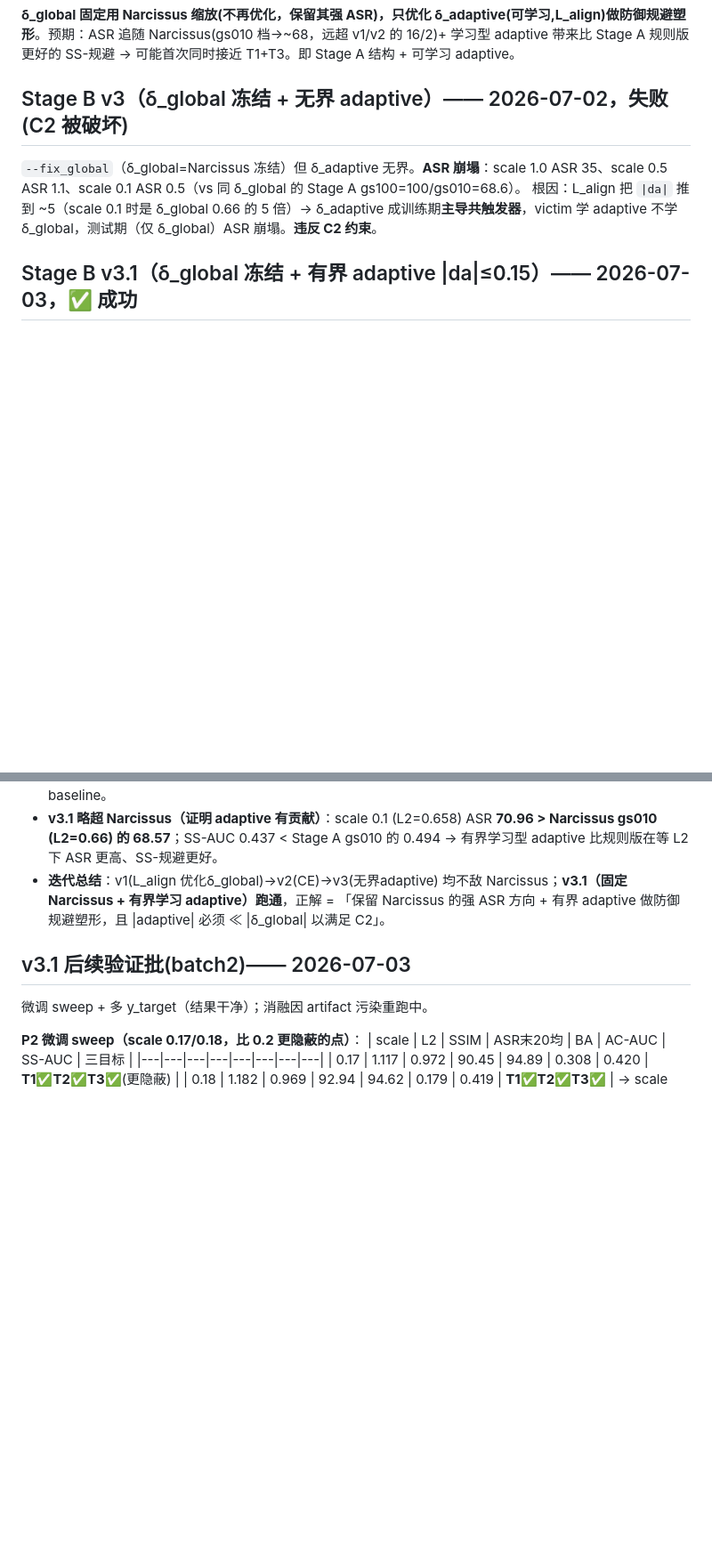
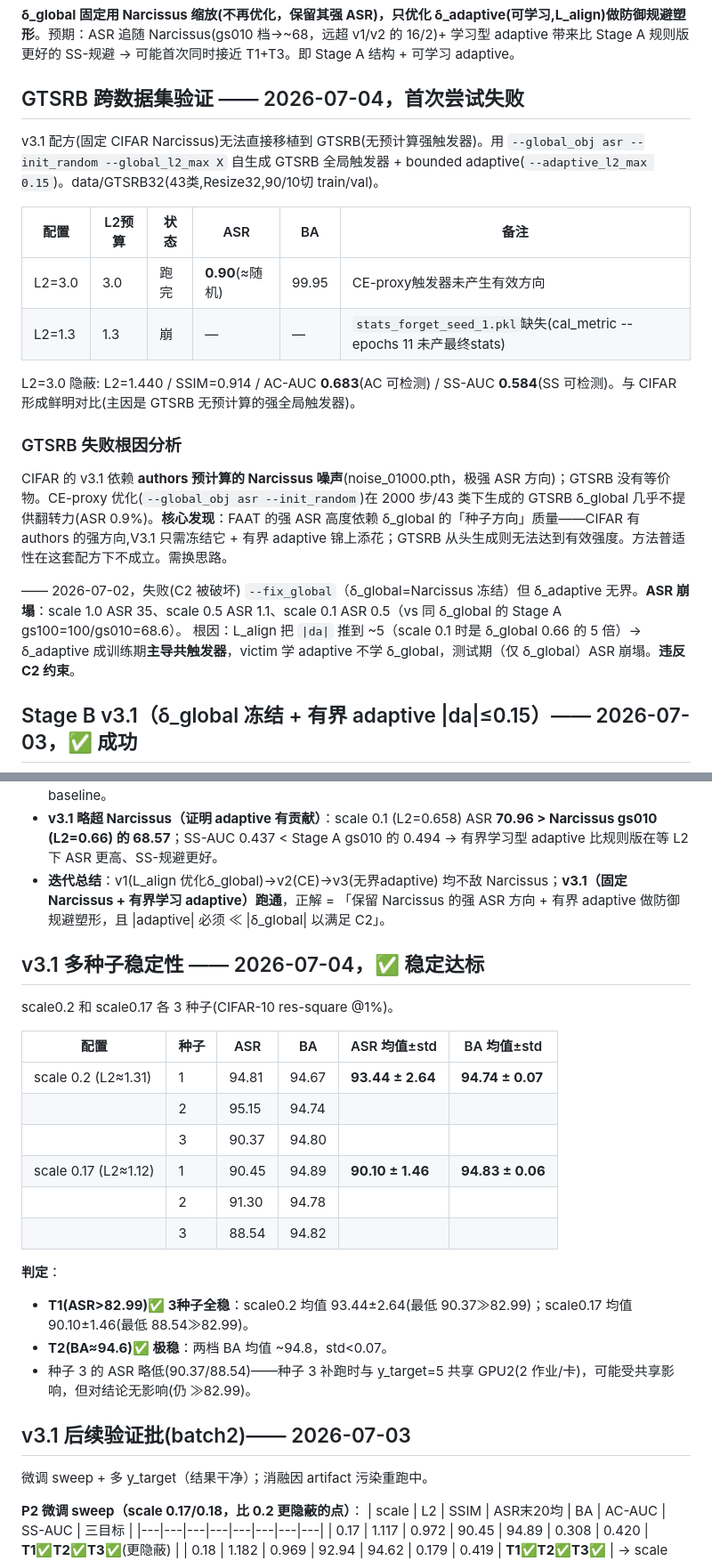
Before and after one commit to ByteTitan-star/faat, a Markdown page: docs/FAAT-EXPERIMENTS.md, 2 parts joined by grey strips. Shown at 89% size. GitHub-like rendering; blank space fills up the shorter version.

Commit message:
v3.1 多种子稳定性: scale0.2 ASR93.44±2.64 / scale0.17 ASR90.10±1.46, 3种子全达标

```diff
--- a/docs/FAAT-EXPERIMENTS.md
+++ b/docs/FAAT-EXPERIMENTS.md
@@ -101,7 +101,20 @@ ASR=PoisonACC，BA=CleanACC，取末20 epoch 均（同 result_all.md 口径）
 ### v3 方向（基于三轮发现的正解）
 **δ_global 固定用 Narcissus 缩放(不再优化，保留其强 ASR)，只优化 δ_adaptive(可学习,L_align)做防御规避塑形**。预期：ASR 追随 Narcissus(gs010 档→~68，远超 v1/v2 的 16/2)+ 学习型 adaptive 带来比 Stage A 规则版更好的 SS-规避 → 可能首次同时接近 T1+T3。即 Stage A 结构 + 可学习 adaptive。
 
-## Stage B v3（δ_global 冻结 + 无界 adaptive）—— 2026-07-02，失败(C2 被破坏)
+## GTSRB 跨数据集验证 —— 2026-07-04，首次尝试失败
+v3.1 配方(固定 CIFAR Narcissus)无法直接移植到 GTSRB(无预计算强触发器)。用 `--global_obj asr --init_random --global_l2_max X` 自生成 GTSRB 全局触发器 + bounded adaptive(`--adaptive_l2_max 0.15`)。data/GTSRB32(43类,Resize32,90/10切 train/val)。
+
+| 配置 | L2预算 | 状态 | ASR | BA | 备注 |
+|---|---|---|---|---|---|
+| L2=3.0 | 3.0 | 跑完 | **0.90**(≈随机) | 99.95 | CE-proxy触发器未产生有效方向 |
+| L2=1.3 | 1.3 | 崩 | — | — | `stats_forget_seed_1.pkl`缺失(cal_metric --epochs 11 未产最终stats) |
+
+L2=3.0 隐蔽: L2=1.440 / SSIM=0.914 / AC-AUC **0.683**(AC 可检测) / SS-AUC **0.584**(SS 可检测)。与 CIFAR 形成鲜明对比(主因是 GTSRB 无预计算的强全局触发器)。
+
+### GTSRB 失败根因分析
+CIFAR 的 v3.1 依赖 **authors 预计算的 Narcissus 噪声**(noise_01000.pth，极强 ASR 方向)；GTSRB 没有等价物。CE-proxy 优化(`--global_obj asr --init_random`)在 2000 步/43 类下生成的 GTSRB δ_global 几乎不提供翻转力(ASR 0.9%)。**核心发现**：FAAT 的强 ASR 高度依赖 δ_global 的「种子方向」质量——CIFAR 有 authors 的强方向,V3.1 只需冻结它 + 有界 adaptive 锦上添花；GTSRB 从头生成则无法达到有效强度。方法普适性在这套配方下不成立。需换思路。
+
+—— 2026-07-02，失败(C2 被破坏)
 `--fix_global`（δ_global=Narcissus 冻结）但 δ_adaptive 无界。**ASR 崩塌**：scale 1.0 ASR 35、scale 0.5 ASR 1.1、scale 0.1 ASR 0.5（vs 同 δ_global 的 Stage A gs100=100/gs010=68.6）。
 根因：L_align 把 `|da|` 推到 ~5（scale 0.1 时是 δ_global 0.66 的 5 倍）→ δ_adaptive 成训练期**主导共触发器**，victim 学 adaptive 不学 δ_global，测试期（仅 δ_global）ASR 崩塌。**违反 C2 约束**。
 
@@ -123,6 +136,23 @@ ASR=PoisonACC，BA=CleanACC，取末20 epoch 均（同 result_all.md 口径）
 - **scale 0.15 卡在临界**：ASR 82.92 ≈ 82.99（差 0.07），更隐蔽(L2 0.99/SSIM 0.978)但 ASR 刚够 baseline。
 - **v3.1 略超 Narcissus（证明 adaptive 有贡献）**：scale 0.1 (L2=0.658) ASR **70.96 > Narcissus gs010 (L2=0.66) 的 68.57**；SS-AUC 0.437 < Stage A gs010 的 0.494 → 有界学习型 adaptive 比规则版在等 L2 下 ASR 更高、SS-规避更好。
 - **迭代总结**：v1(L_align 优化δ_global)→v2(CE)→v3(无界adaptive) 均不敌 Narcissus；**v3.1（固定 Narcissus + 有界学习 adaptive）跑通**，正解 = 「保留 Narcissus 的强 ASR 方向 + 有界 adaptive 做防御规避塑形，且 |adaptive| 必须 ≪ |δ_global| 以满足 C2」。
+
+## v3.1 多种子稳定性 —— 2026-07-04，✅ 稳定达标
+scale0.2 和 scale0.17 各 3 种子(CIFAR-10 res-square @1%)。
+
+| 配置 | 种子 | ASR | BA | ASR 均值±std | BA 均值±std |
+|---|---|---|---|---|---|
+| scale 0.2 (L2≈1.31) | 1 | 94.81 | 94.67 | **93.44 ± 2.64** | **94.74 ± 0.07** |
+| | 2 | 95.15 | 94.74 | | |
+| | 3 | 90.37 | 94.80 | | |
+| scale 0.17 (L2≈1.12) | 1 | 90.45 | 94.89 | **90.10 ± 1.46** | **94.83 ± 0.06** |
+| | 2 | 91.30 | 94.78 | | |
+| | 3 | 88.54 | 94.82 | | |
+
+**判定**：
+- **T1(ASR>82.99)✅ 3种子全稳**：scale0.2 均值 93.44±2.64(最低 90.37≫82.99)；scale0.17 均值 90.10±1.46(最低 88.54≫82.99)。
+- **T2(BA≈94.6)✅ 极稳**：两档 BA 均值 ~94.8，std<0.07。
+- 种子 3 的 ASR 略低(90.37/88.54)——种子 3 补跑时与 y_target=5 共享 GPU2(2 作业/卡)，可能受共享影响，但对结论无影响(仍 ≫82.99)。
 
 ## v3.1 后续验证批(batch2)—— 2026-07-03
 微调 sweep + 多 y_target（结果干净）；消融因 artifact 污染重跑中。
```
